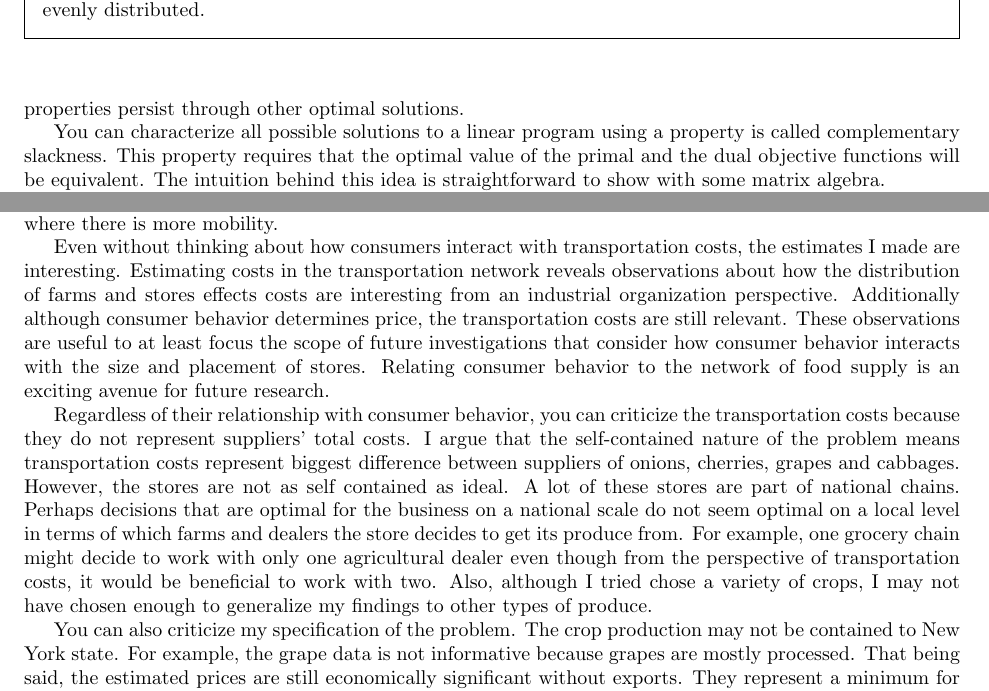
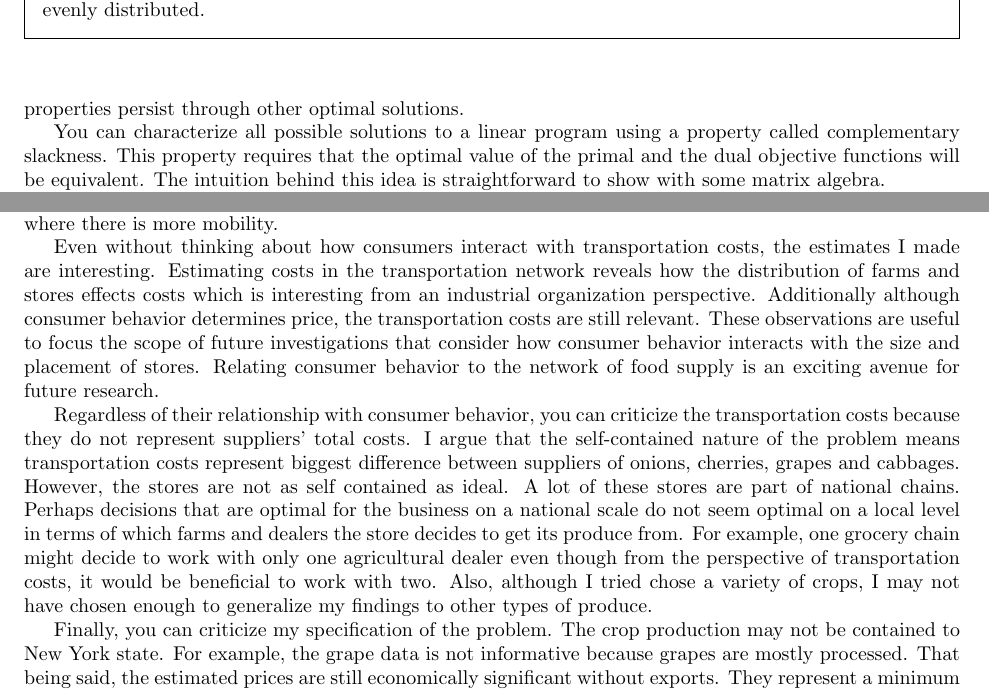
Before and after one commit to erichschulman/ag_networks, a LaTeX thesis (thesis/main.tex): two parts of pages 24 and 26 of 51, joined at a grey line, cut so that both start at the same text. Compiled offline with pdfLaTeX.

Commit message:
minor text fixes

```diff
--- a/thesis/main.tex
+++ b/thesis/main.tex
@@ -623,7 +623,7 @@ I created a series of tables to convey summary statistics side by side. I create
 %complementary slackness
 One might be skeptical of any solution of this problem found by the simplex algorithm. Optimal transportation can have more than one possible solution. The example I worked out has more than one solution and I demonstrated it in Figure \ref{fig:example6}. The question becomes what other solutions exist to the problem and what properties persist through other optimal solutions.
 
-You can characterize all possible solutions to a linear program using a property is called complementary slackness. This property requires that the optimal value of the primal and the dual objective functions will be equivalent. The intuition behind this idea is straightforward to show with some matrix algebra.
+You can characterize all possible solutions to a linear program using a property called complementary slackness. This property requires that the optimal value of the primal and the dual objective functions will be equivalent. The intuition behind this idea is straightforward to show with some matrix algebra.
 
 Generally speaking a linear program has the primal form
 
@@ -669,11 +669,11 @@ My project infers the different costs to stores of transporting certain types of
 
 I argue that I can overlook consumer behavior because prices are sticky in the short run and over the long term being near stores is less important. It seems reasonable that over long periods of time, consumers can move closer to stores that better serve their needs. More over, stores can change size and location to more evenly distribute demand. However, this assumption contradicts the food deserts literature which assumes that demand for produce in the city is not accommodated by nearby stores. Of course, access to produce on the scale of a city is different than access to produce on the scale of the state. My project looks at the state where there is more mobility.
 
-Even without thinking about how consumers interact with transportation costs, the estimates I made are interesting. Estimating costs in the transportation network reveals observations about how the distribution of farms and stores effects costs are interesting from an industrial organization perspective. Additionally although consumer behavior determines price, the transportation costs are still relevant. These observations are useful to at least focus the scope of future investigations that consider how consumer behavior interacts with the size and placement of stores.  Relating consumer behavior to the network of food supply is an exciting avenue for future research.
+Even without thinking about how consumers interact with transportation costs, the estimates I made are interesting. Estimating costs in the transportation network reveals how the distribution of farms and stores effects costs which is interesting from an industrial organization perspective. Additionally although consumer behavior determines price, the transportation costs are still relevant. These observations are useful to focus the scope of future investigations that consider how consumer behavior interacts with the size and placement of stores.  Relating consumer behavior to the network of food supply is an exciting avenue for future research.
 
 Regardless of their relationship with consumer behavior, you can criticize the transportation costs because they do not represent suppliers' total costs. I argue that the self-contained nature of the problem means transportation costs represent biggest difference between suppliers of onions, cherries, grapes and cabbages. However, the stores are not as self contained as ideal. A lot of these stores are part of national chains. Perhaps decisions that are optimal for the business on a national scale do not seem optimal on a local level in terms of which farms and dealers the store decides to get its produce from. For example, one grocery chain might decide to work with only one agricultural dealer even though from the perspective of transportation costs, it would be beneficial to work with two. Also, although I tried chose a variety of crops, I may not have chosen enough to generalize my findings to other types of produce.
 
-You can also criticize my specification of the problem. The crop production may not be contained to New York state. For example, the grape data is not informative because grapes are mostly processed. That being said, the estimated prices are still economically significant without exports. They represent a minimum for costs. Adding additional demand from out-of-state increases costs in-state. You could also argue data I used is misspecified. Census data about median house prices is not available for certain census tracts. There are always problems with classifying crops using satellite crops. There might be smaller farm dealers that do not register with the Department of Agricultural Markets because they sell less than ten-thousand dollars a year in goods. This would change the nature of the network. Still, data is never perfect. No mater what data I used, I could make improvements. Despite these reservations, the data paints a surprisingly detailed picture of agricultural markets in New York for onions, cherries, grapes, and cabbage.
+Finally, you can criticize my specification of the problem. The crop production may not be contained to New York state. For example, the grape data is not informative because grapes are mostly processed. That being said, the estimated prices are still economically significant without exports. They represent a minimum for costs. Adding additional demand from out-of-state increases costs in-state. You could also argue data I used is misspecified. Census data about median house prices is not available for certain census tracts. There are always problems with classifying crops using satellite crops. There might be smaller farm dealers that do not register with the Department of Agricultural Markets because they sell less than ten-thousand dollars a year in goods. This would change the nature of the network. Still, data is never perfect. No mater what data I used, I could make improvements. Despite these reservations, the data paints a surprisingly detailed picture of agricultural markets in New York for onions, cherries, grapes, and cabbage.
 
 
 \section{Summary}
```
Also changed, not shown: thesis/main.tex (2 more changed lines).
